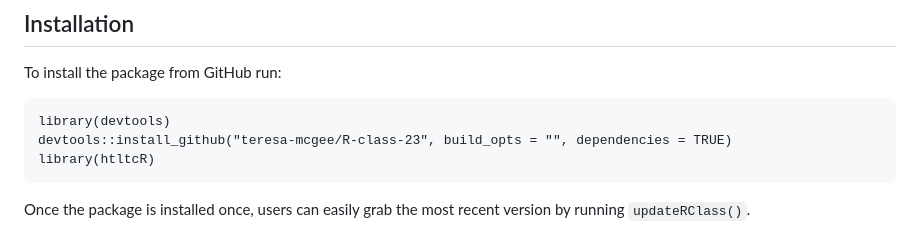
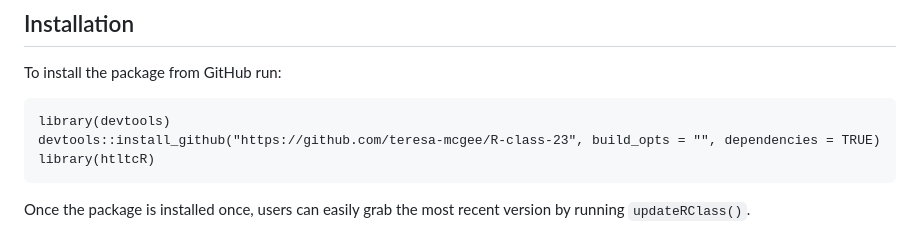
Before and after one commit to teresa-mcgee/R-class-23, a Markdown page: README.md, the part around the change. Rendered like a GitHub page.

````diff
--- a/README.md
+++ b/README.md
@@ -12,7 +12,7 @@ To install the package from GitHub run:
 
 ```
 library(devtools)
-devtools::install_github("teresa-mcgee/R-class-23", build_opts = "", dependencies = TRUE)
+devtools::install_github("https://github.com/teresa-mcgee/R-class-23", build_opts = "", dependencies = TRUE)
 library(htltcR)
 ```
 
````
